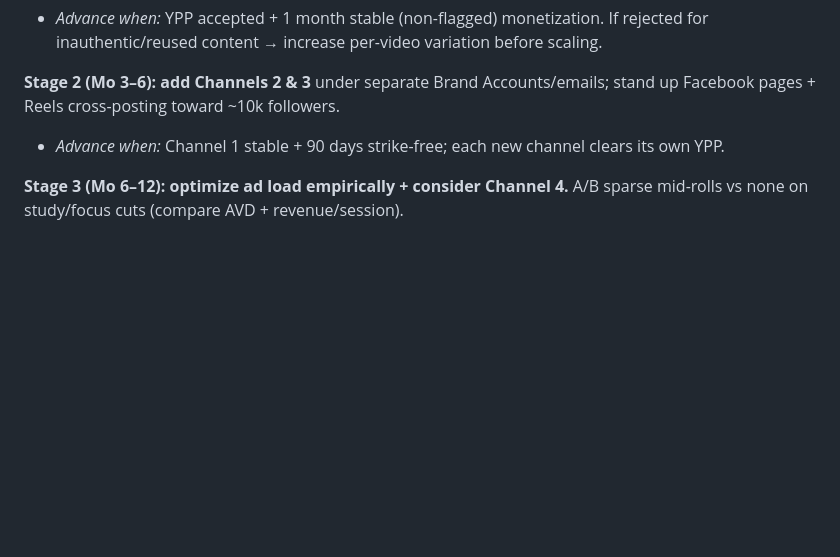
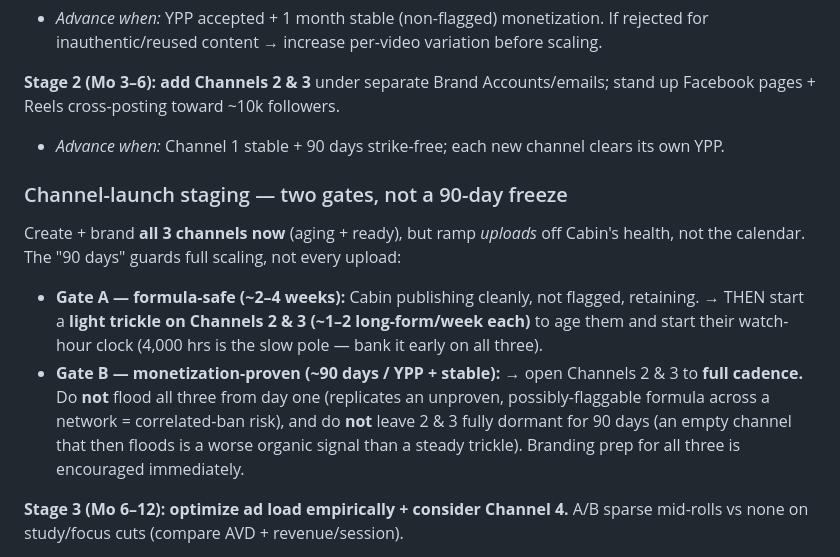
Before and after one commit to Rebadged/polymarket-alpha, a Markdown page: faceless_fleet/ROADMAP.md, the part around the change. GitHub-like rendering; blank space fills up the shorter version.

```diff
--- a/faceless_fleet/ROADMAP.md
+++ b/faceless_fleet/ROADMAP.md
@@ -101,6 +101,19 @@ Ads: pre-roll on, mid/post-roll off. Goal: **1,000 subs (via Shorts) + 4,000 wat
 Facebook pages + Reels cross-posting toward ~10k followers.
 - *Advance when:* Channel 1 stable + 90 days strike-free; each new channel clears its own YPP.
 
+### Channel-launch staging — two gates, not a 90-day freeze
+Create + brand **all 3 channels now** (aging + ready), but ramp *uploads* off Cabin's
+health, not the calendar. The "90 days" guards full scaling, not every upload:
+- **Gate A — formula-safe (~2–4 weeks):** Cabin publishing cleanly, not flagged, retaining.
+  → THEN start a **light trickle on Channels 2 & 3 (~1–2 long-form/week each)** to age them
+  and start their watch-hour clock (4,000 hrs is the slow pole — bank it early on all three).
+- **Gate B — monetization-proven (~90 days / YPP + stable):** → open Channels 2 & 3 to
+  **full cadence.**
+Do **not** flood all three from day one (replicates an unproven, possibly-flaggable formula
+across a network = correlated-ban risk), and do **not** leave 2 & 3 fully dormant for 90 days
+(an empty channel that then floods is a worse organic signal than a steady trickle). Branding
+prep for all three is encouraged immediately.
+
 **Stage 3 (Mo 6–12): optimize ad load empirically + consider Channel 4.**
 A/B sparse mid-rolls vs none on study/focus cuts (compare AVD + revenue/session).
 - *Thresholds that change the plan:* mid-rolls drop AVD >5 pts → pre-roll only;
```
Also changed, not shown: faceless_fleet/COWORK_HANDOFF.md (+5 -0 lines), faceless_fleet/FABLE_HANDOFF.md (added, +100 -0 lines).
